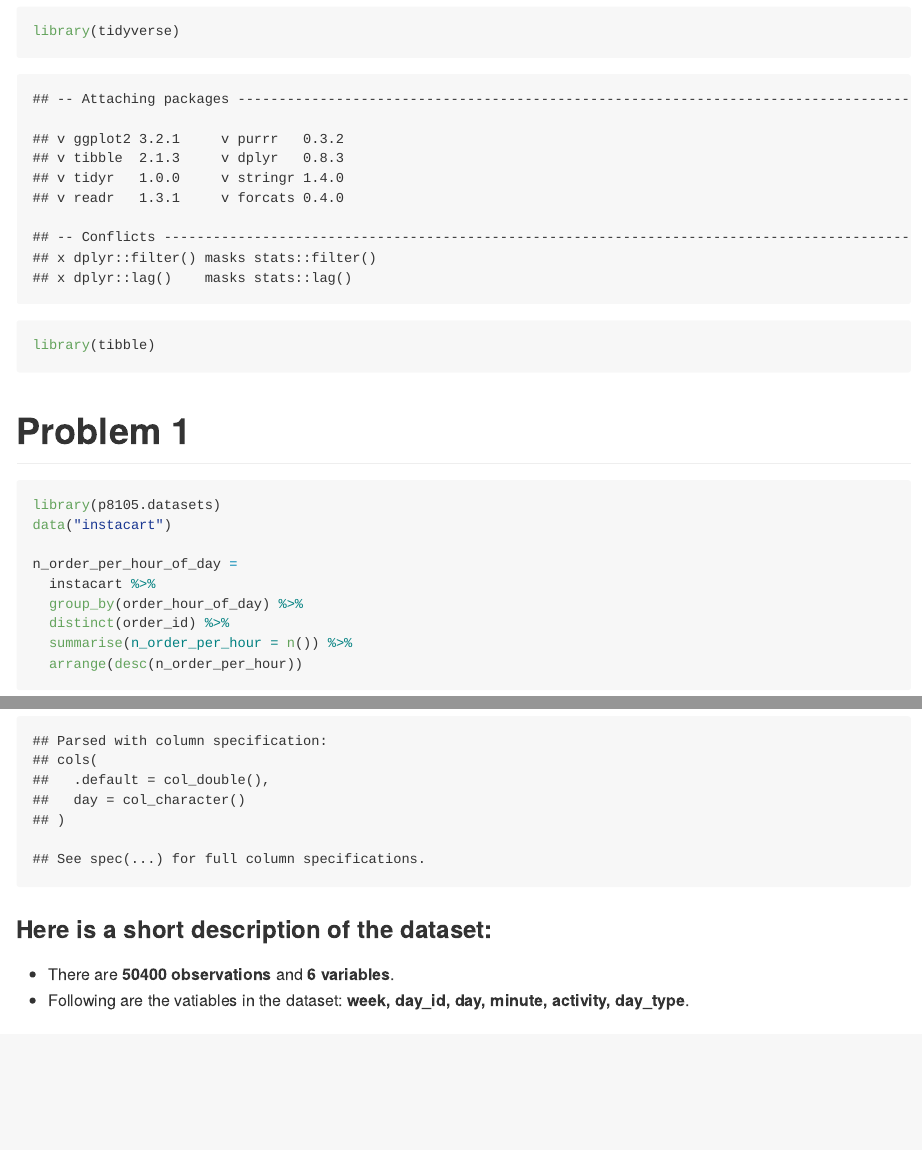
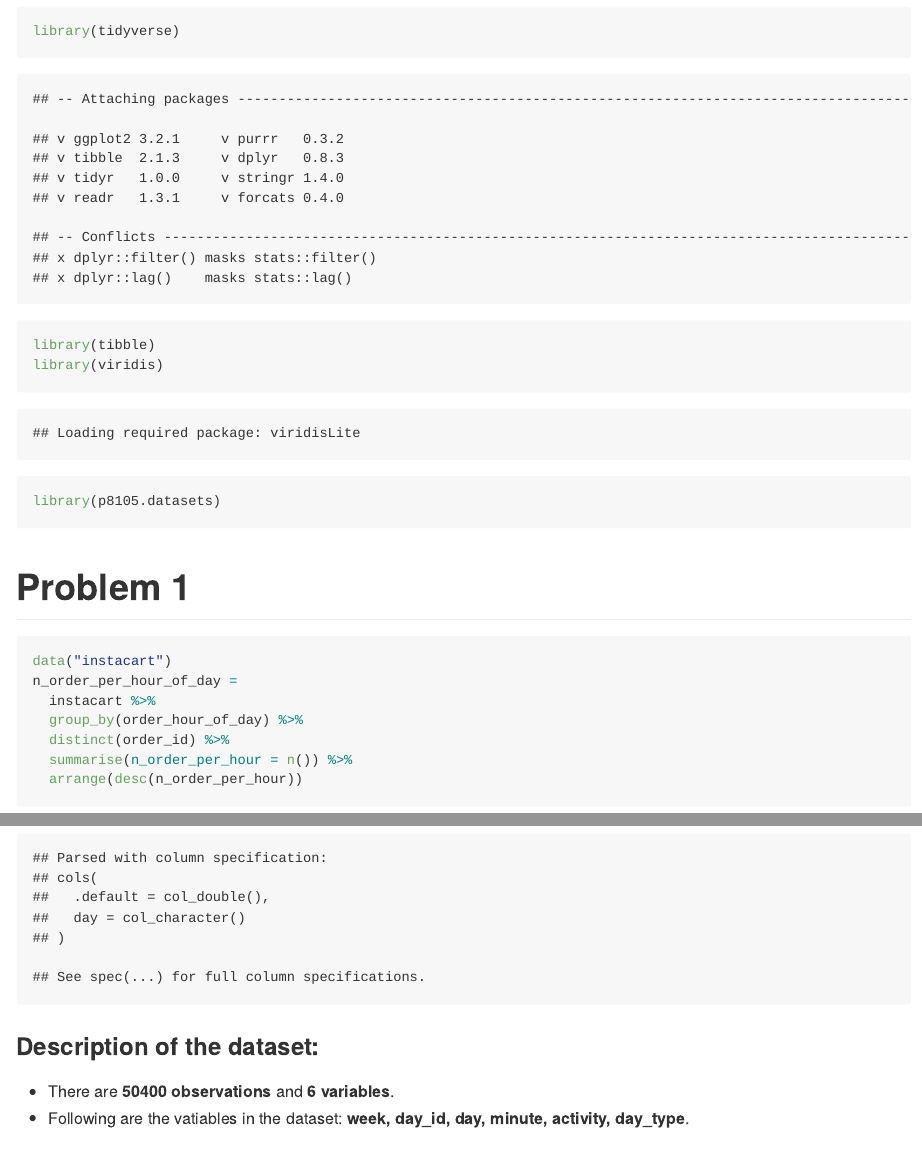
Before and after one commit to Cloud1706/pw8105_hw3_svs2130, an R Markdown document (pw8105_hw3_svs2130.Rmd): the page in a window 1100 px wide, from 140 px down, and a second part further down, joined at a grey line. The pictures show the output file pw8105_hw3_svs2130.md that the author committed with the source, drawn offline in the style of GitHub; long lines of code are wrapped.

Commit message:
Pushing final edits. Error 1033 for some reason and really cant knit the document. There is no HTML output but the md file still works on github

````diff
--- a/pw8105_hw3_svs2130.Rmd
+++ b/pw8105_hw3_svs2130.Rmd
@@ -13,14 +13,15 @@ knitr::opts_chunk$set(echo = TRUE)
 ```{r}
 library(tidyverse)
 library(tibble)
+library(viridis)
+library(p8105.datasets)
 ```
 
 # Problem 1
 
 ```{r}
-library(p8105.datasets)
+
 data("instacart")
-
 n_order_per_hour_of_day =
   instacart %>%
   group_by(order_hour_of_day) %>%
@@ -241,7 +243,7 @@ accel = read_csv("./data/accel_data.csv") %>%
 
 ```
 
-### Here is a short description of the dataset:
+### Description of the dataset:
 * There are **`r nrow(accel)` observations** and **`r ncol(accel)` variables**.
 * Following are the vatiables in the dataset: **`r colnames(accel)`**.
 
````
Also changed, not shown: pw8105_hw3_svs2130.md, pw8105_hw3_svs2130_files/figure-gfm/unnamed-chunk-6-1.png, pw8105_hw3_svs2130.Rmd (3 more changed lines).
